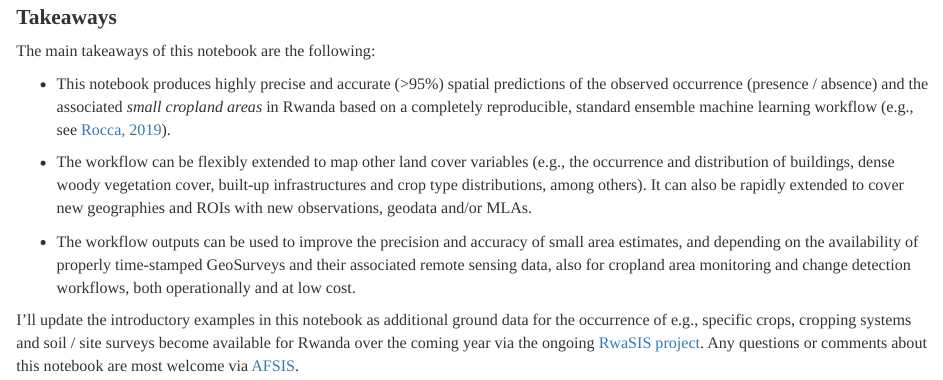
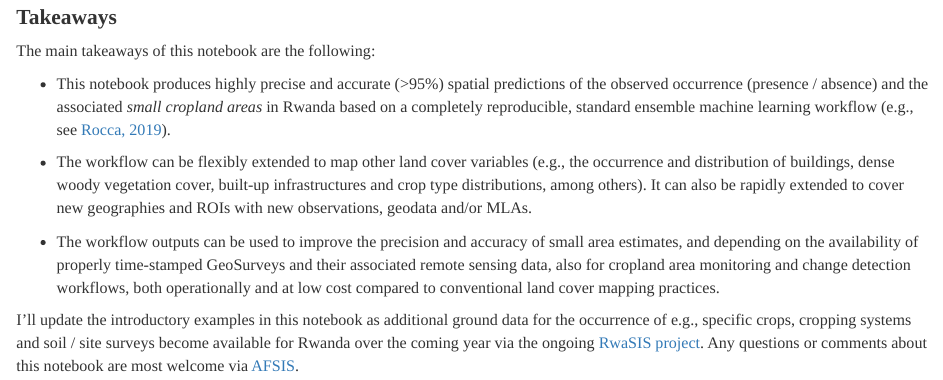
Before and after one commit to mgwalsh/RwaSIS, an R Markdown document (RWA_cropland_area.Rmd): the page in a window 1100 px wide, from 18570 px down. Rendered offline with R 4.5, knitr and Pandoc, with nearby package versions; some code elsewhere in the file could not run offline; common packages that the code uses without loading them are loaded.

```diff
--- a/RWA_cropland_area.Rmd
+++ b/RWA_cropland_area.Rmd
@@ -485,6 +485,6 @@
 
 * The workflow can be flexibly extended to map other land cover variables (e.g., the occurrence and distribution of buildings, dense woody vegetation cover, built-up infrastructures and crop type distributions, among others). It can also be rapidly extended to cover new geographies and ROIs with new observations, geodata and/or MLAs.
 
-* The workflow outputs can be used to improve the precision and accuracy of small area estimates, and depending on the availability of properly time-stamped GeoSurveys and their associated remote sensing data, also for cropland area monitoring and change detection workflows, both operationally and at low cost.
+* The workflow outputs can be used to improve the precision and accuracy of small area estimates, and depending on the availability of properly time-stamped GeoSurveys and their associated remote sensing data, also for cropland area monitoring and change detection workflows, both operationally and at low cost compared to conventional land cover mapping practices.
 
 I'll update the introductory examples in this notebook as additional ground data for the occurrence of e.g., specific crops, cropping systems and soil / site surveys become available for Rwanda over the coming year via the ongoing [RwaSIS project](https://minagri.prod.risa.rw/updates/news-details/rwanda-launches-soil-information-service-project-to-improve-agriculture-productivity). Any questions or comments about this notebook are most welcome via [AFSIS](mailto:mgw.africasoils.info).
```
